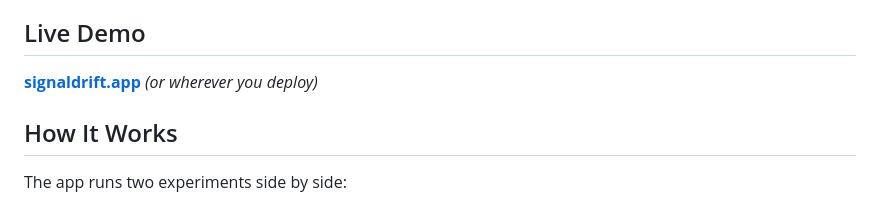
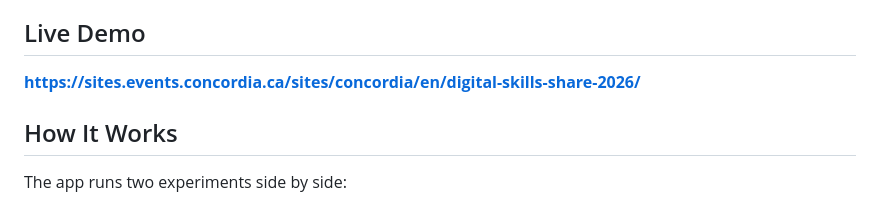
Before and after one commit to andrei-k/signal-drift, a Markdown page: README.md, the part around the change. GitHub-like rendering.

```diff
--- a/README.md
+++ b/README.md
@@ -8,7 +8,7 @@ Built entirely with AI — using Claude, ChatGPT, Gemini, Copilot, and others
 
 ## Live Demo
 
-**[signaldrift.app](https://andrei-k.github.io/signal-drift/#/)** *(or wherever you deploy)*
+**[https://sites.events.concordia.ca/sites/concordia/en/digital-skills-share-2026/](https://andrei-k.github.io/signal-drift/#/)**
 
 ## How It Works
 
```
